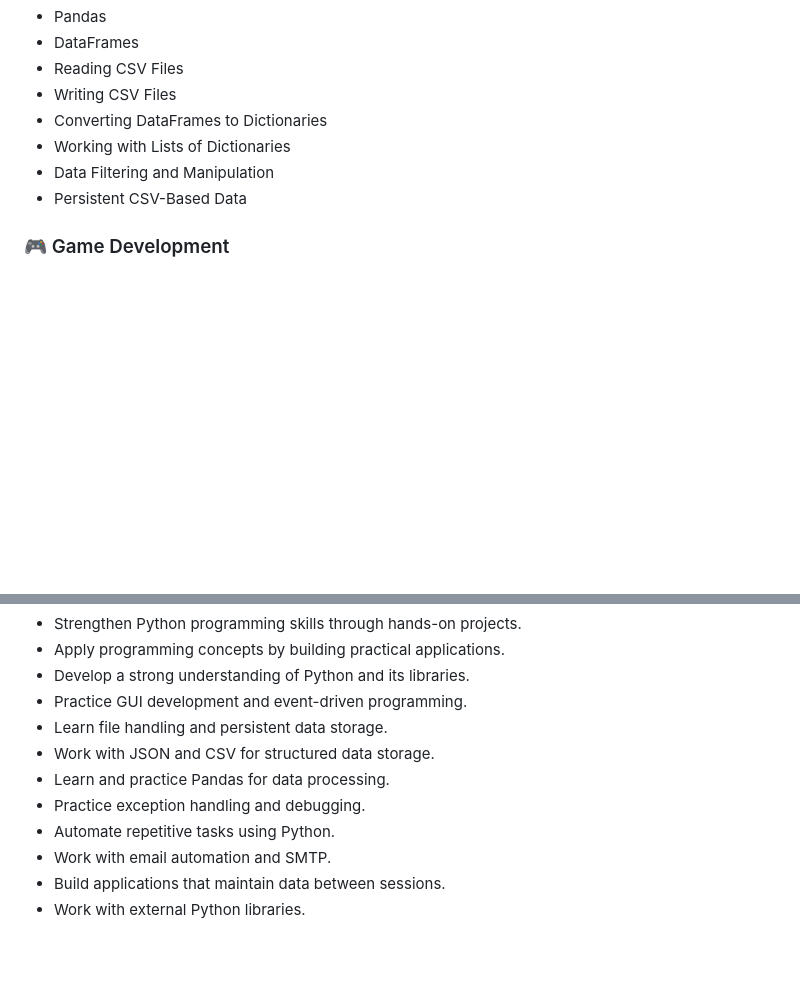
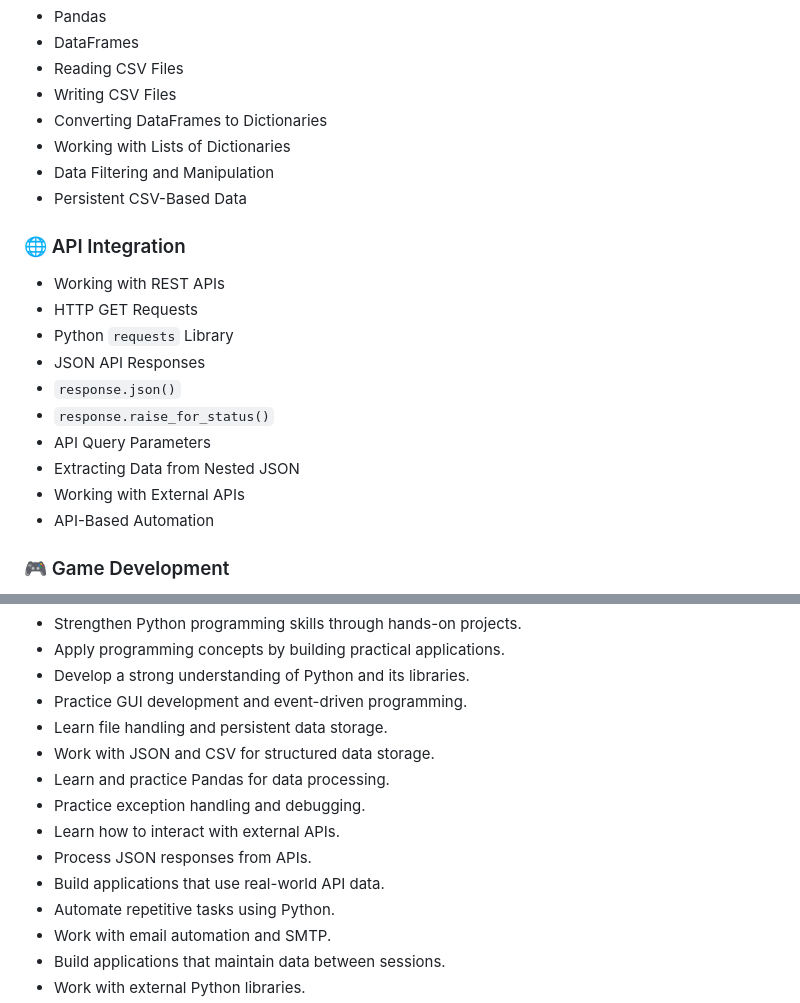
Before and after one commit to alisha-dsz/100-days-of-code-python, a Markdown page: README.md, 2 parts joined by grey strips. Drawn GitHub-style; blank space fills up the shorter version.

```diff
--- a/README.md
+++ b/README.md
@@ -117,6 +120,19 @@ These projects showcase my journey in Python programming, covering **Python fund
 * Data Filtering and Manipulation
 * Persistent CSV-Based Data
 
+### 🌐 API Integration
+
+* Working with REST APIs
+* HTTP GET Requests
+* Python `requests` Library
+* JSON API Responses
+* `response.json()`
+* `response.raise_for_status()`
+* API Query Parameters
+* Extracting Data from Nested JSON
+* Working with External APIs
+* API-Based Automation
+
 ### 🎮 Game Development
 
 * Turtle Graphics
@@ -191,6 +218,9 @@ These projects showcase my journey in Python programming, covering **Python fund
 * Work with JSON and CSV for structured data storage.
 * Learn and practice Pandas for data processing.
 * Practice exception handling and debugging.
+* Learn how to interact with external APIs.
+* Process JSON responses from APIs.
+* Build applications that use real-world API data.
 * Automate repetitive tasks using Python.
 * Work with email automation and SMTP.
 * Build applications that maintain data between sessions.
```
Also changed, not shown: other parts of README.md (+65 -51 lines).
